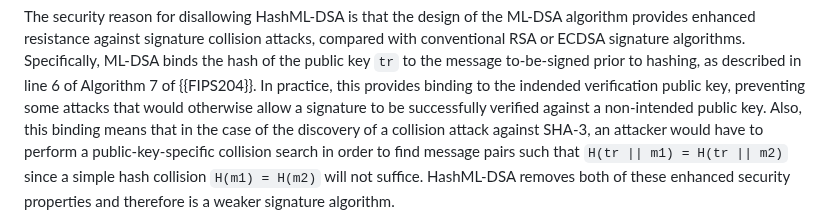
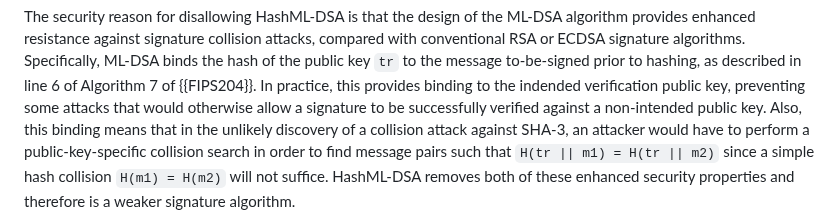
Before and after one commit to lamps-wg/dilithium-certificates, a Markdown page: draft-ietf-lamps-dilithium-certificates.md, the part around the change. Drawn GitHub-style.

Commit message:
unlikely discovery

```diff
--- a/draft-ietf-lamps-dilithium-certificates.md
+++ b/draft-ietf-lamps-dilithium-certificates.md
@@ -512,8 +512,8 @@ to the message to-be-signed prior to hashing, as described in line 6 of
 Algorithm 7 of {{FIPS204}}. In practice, this provides binding to the
 indended verification public key, preventing some attacks that would
 otherwise allow a signature to be successfully verified against a
-non-intended public key. Also, this binding means that in the case of
-the discovery of a collision attack against SHA-3, an attacker would
+non-intended public key. Also, this binding means that in the unlikely
+discovery of a collision attack against SHA-3, an attacker would
 have to perform a public-key-specific collision search in order to find
 message pairs such that `H(tr || m1) = H(tr || m2)` since a simple hash
 collision `H(m1) = H(m2)` will not suffice. HashML-DSA removes both of
```
